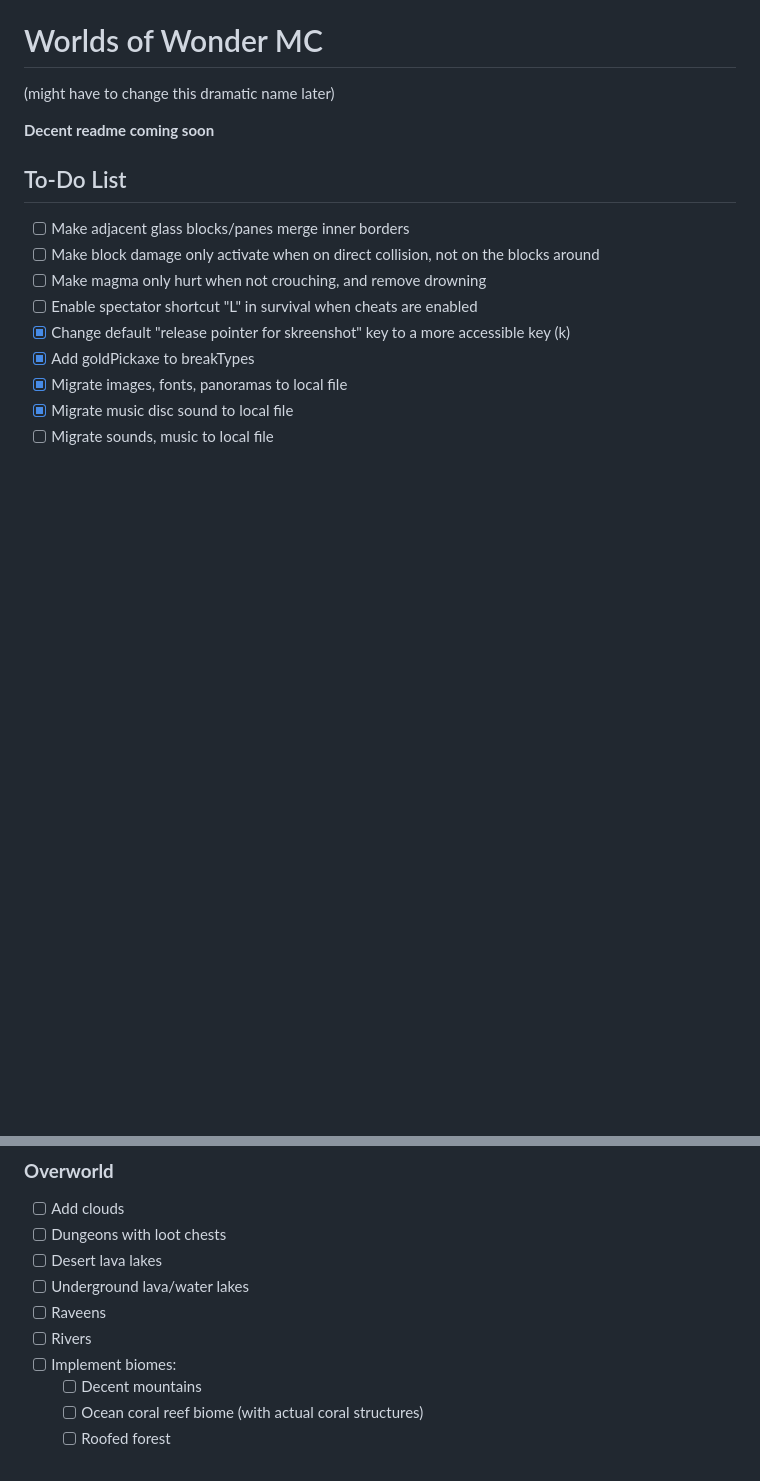
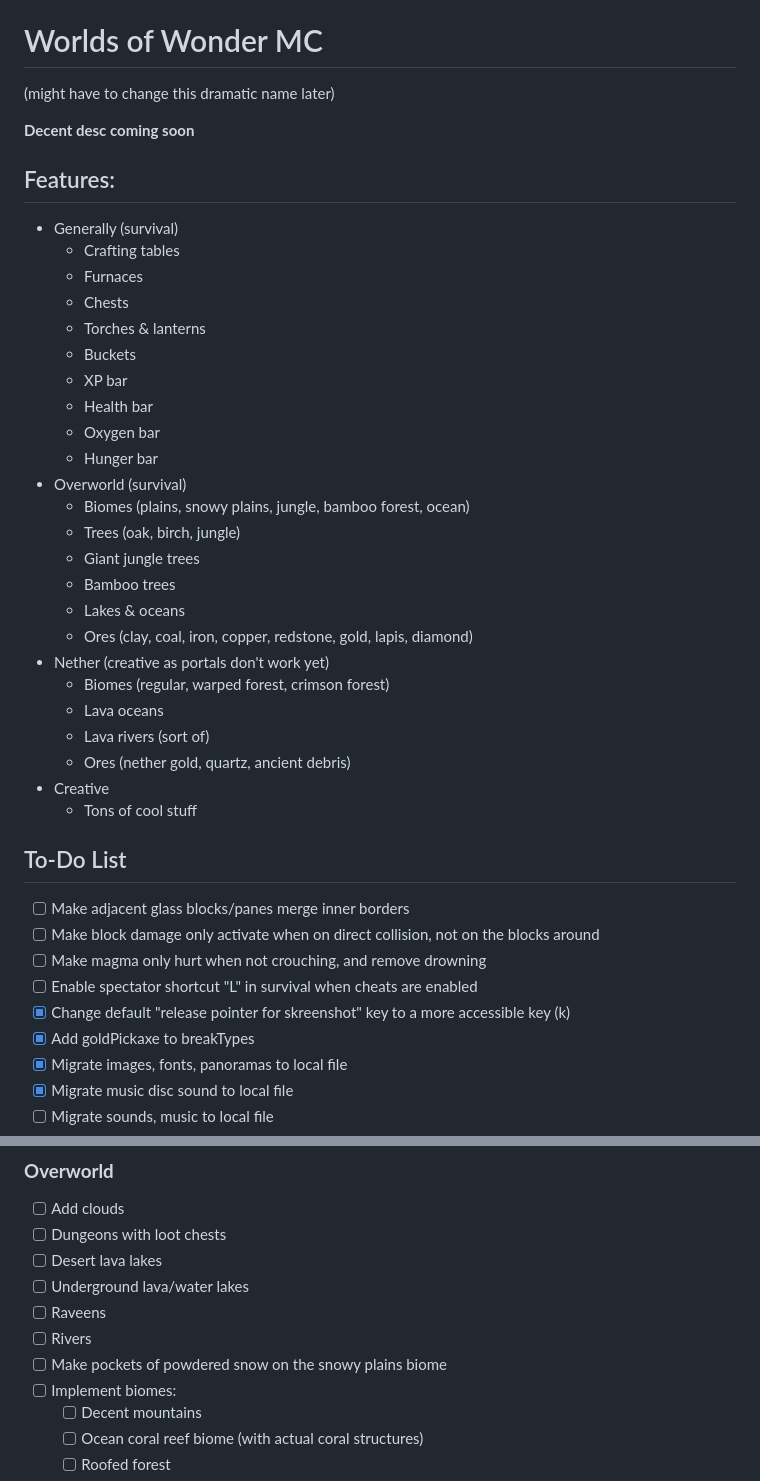
Before and after one commit to roamingBug666/WoW-MC, a Markdown page: README.md, 2 parts joined by grey strips. GitHub-like rendering; blank space fills up the shorter version.

Commit message:
Update README.md
Signed-off-by: roamingBug666 <136437098+roamingBug666@users.noreply.github.com>

```diff
--- a/README.md
+++ b/README.md
@@ -1,8 +1,33 @@
 # Worlds of Wonder MC
 (might have to change this dramatic name later)
 
-**Decent readme coming soon**
+**Decent desc coming soon**
 
+## Features:
+ + Generally (survival)
+   + Crafting tables
+   + Furnaces
+   + Chests
+   + Torches & lanterns
+   + Buckets
+   + XP bar
+   + Health bar
+   + Oxygen bar
+   + Hunger bar
+ + Overworld (survival)
+   + Biomes (plains, snowy plains, jungle, bamboo forest, ocean)
+   + Trees (oak, birch, jungle)
+   + Giant jungle trees
+   + Bamboo trees
+   + Lakes & oceans
+   + Ores (clay, coal, iron, copper, redstone, gold, lapis, diamond)
+ + Nether (creative as portals don't work yet)
+   + Biomes (regular, warped forest, crimson forest)
+   + Lava oceans
+   + Lava rivers (sort of)
+   + Ores (nether gold, quartz, ancient debris)
+ + Creative
+   + Tons of cool stuff
 ## To-Do List
  - [ ] Make adjacent glass blocks/panes merge inner borders
  - [ ] Make block damage only activate when on direct collision, not on the blocks around
@@ -52,6 +77,7 @@
  - [ ] Underground lava/water lakes
  - [ ] Raveens
  - [ ] Rivers
+ - [ ] Make pockets of powdered snow on the snowy plains biome
  - [ ] Implement biomes:
    * [ ] Decent mountains
    * [ ] Ocean coral reef biome (with actual coral structures)
```
